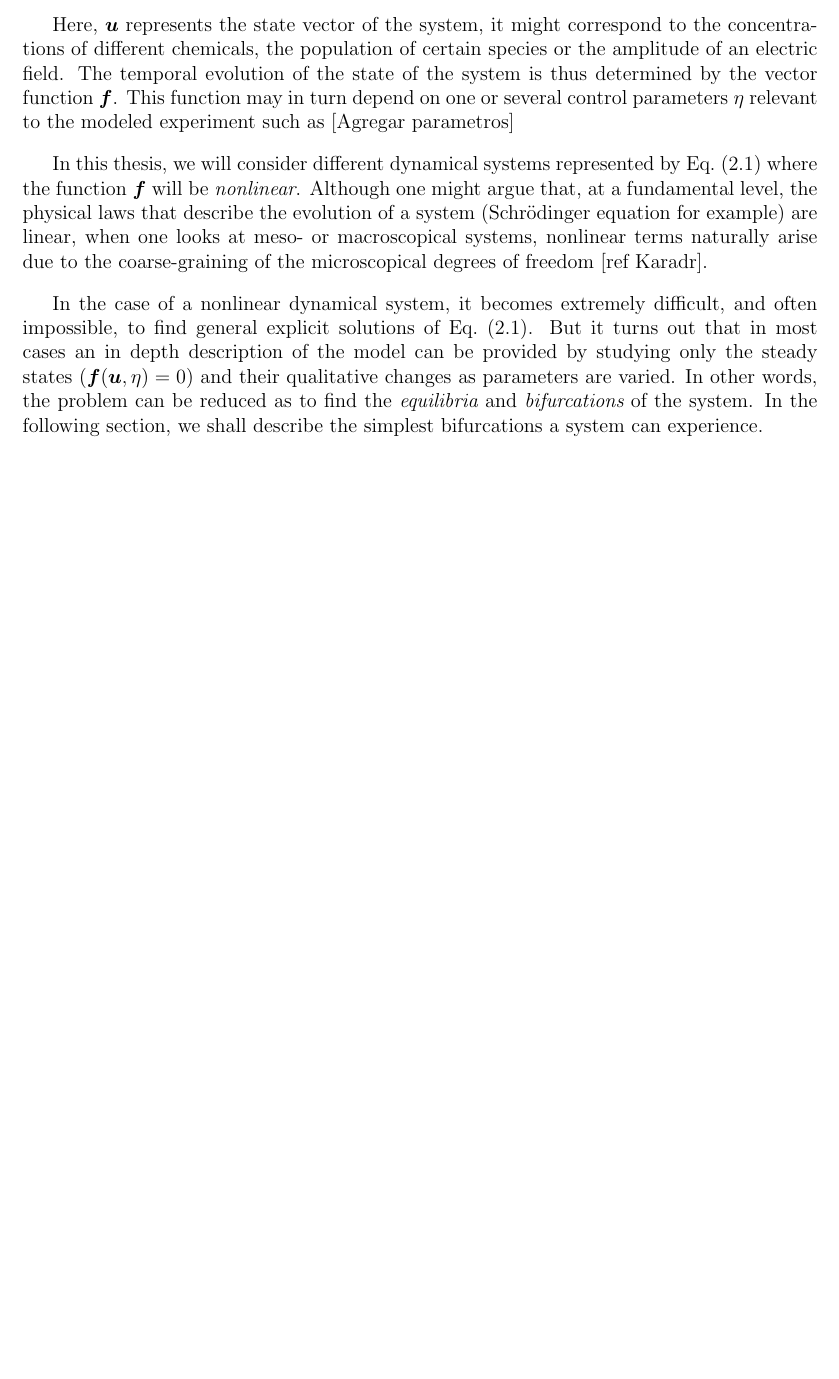
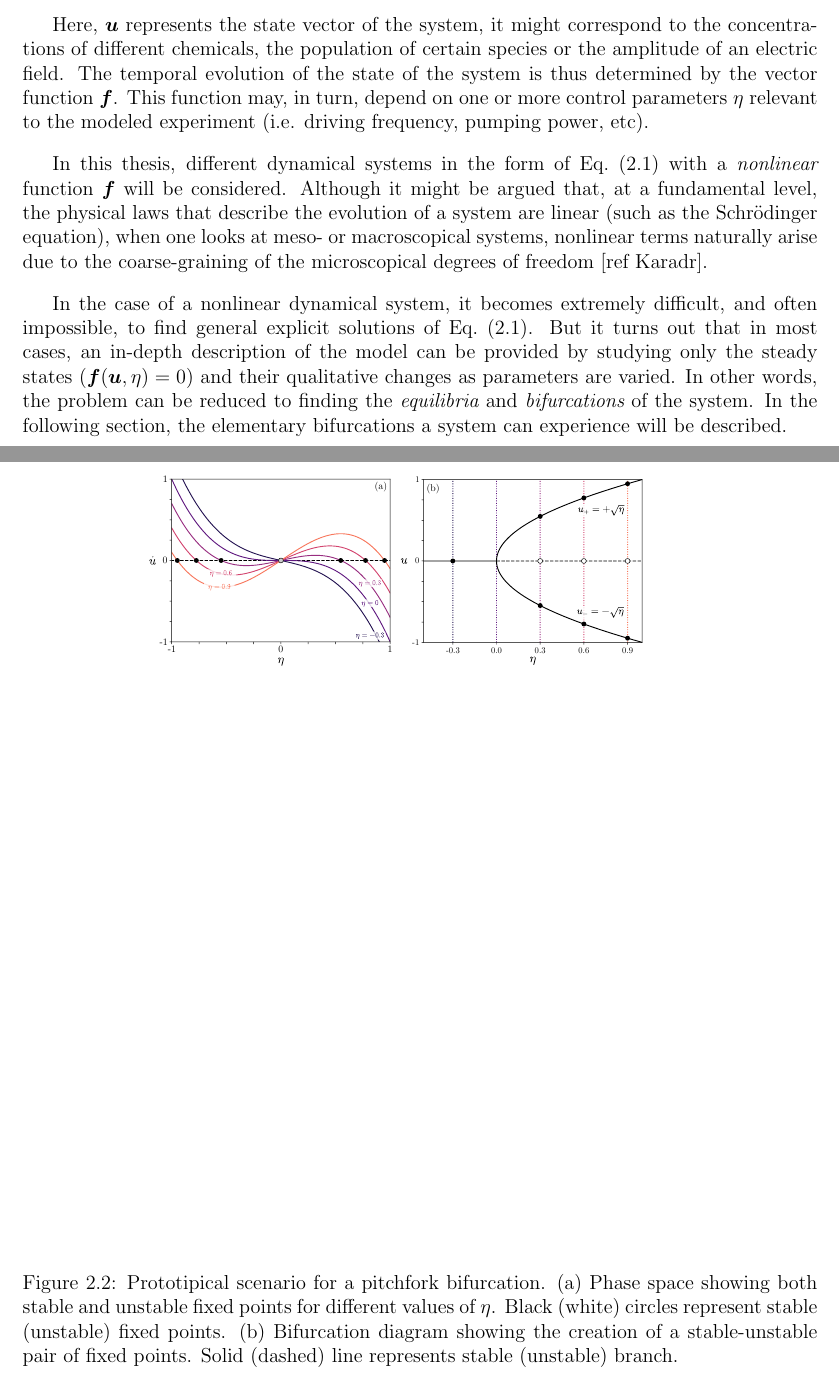
Before and after one commit to MBataille/tesis, a LaTeX thesis (main.tex, which reads chapters/framework.tex): part of page 12 of 44 before the commit and two parts of pages 12 and 17 of 45 after it, the two joined at a grey line, cut so that both start at the same text, the shorter picture padded with empty space. Compiled offline with pdfLaTeX.

Commit message:
Added biblio, pithcfork figure in framework

```diff
--- a/chapters/framework.tex
+++ b/chapters/framework.tex
@@ -14,21 +14,20 @@ The general form for a dynamical system will be the following.
 Here, $\bm{u}$ represents the state vector of the system, it might correspond to the
 concentrations of different chemicals, the population of certain species or the amplitude
 of an electric field. The temporal evolution of the state of the system is thus determined by
-the vector function $\bm{f}$. This function may in turn depend on one or several control
-parameters $\eta$ relevant to the modeled experiment such as
-[Agregar parametros]
+the vector function $\bm{f}$. This function may, in turn, depend on one or more control
+parameters $\eta$ relevant to the modeled experiment (i.e. driving frequency, pumping power, etc).
 
-In this thesis, we will consider different dynamical systems represented by Eq.~(\ref{eq:def_ds}) where the function
-$\bm{f}$ will be {\em nonlinear}. Although one might argue that, at a fundamental level, the physical laws
-that describe the evolution of a system (Schrödinger equation for example) are linear, when one looks at meso- or macroscopical
+In this thesis, different dynamical systems in the form of Eq.~(\ref{eq:def_ds}) with a {\em nonlinear} function
+$\bm{f}$ will be considered. Although it might be argued that, at a fundamental level, the physical laws
+that describe the evolution of a system are linear (such as the Schrödinger equation), when one looks at meso- or macroscopical
 systems, nonlinear terms naturally arise due to the coarse-graining of the microscopical degrees of freedom [ref Karadr].
 
 
 In the case of a nonlinear dynamical system, it becomes extremely difficult, and often impossible, to find
-general explicit solutions of Eq.~(\ref{eq:def_ds}). But it turns out that in most cases an in depth
+general explicit solutions of Eq.~(\ref{eq:def_ds}). But it turns out that in most cases, an in-depth
 description of the model can be provided by studying only the steady states ($\bm{f}(\bm{u}, \eta) = 0$) and their qualitative changes as parameters
-are varied. In other words, the problem can be reduced as to find the {\em equilibria} and {\em bifurcations} of the system.
-In the following section, we shall describe the simplest bifurcations a system can experience.
+are varied. In other words, the problem can be reduced to finding the {\em equilibria} and {\em bifurcations} of the system.
+In the following section, the elementary bifurcations a system can experience will be described.
 
 \section{Bifurcations}
 
@@ -149,6 +148,18 @@ Its normal form is given by
 Note that the above formula corresponds to a {\em supercritical} bifurcation, the emerging branches from the
 bifurcation point are stable. On the contrary, in the {\em subcritical} case, the cubic
 term should be positive and a negative quintic term should be added to ensure the solution is bounded.
+
+\begin{figure}[h]
+    \centering
+    \includegraphics[width=0.7\textwidth]{imagenes/framework/bif_pitch_f.pdf}
+    \caption{Prototipical scenario for a pitchfork bifurcation. (a) Phase space
+    showing both stable and unstable fixed points for different values of $\eta$.
+    Black (white) circles represent
+    stable (unstable) fixed points. (b) Bifurcation diagram showing
+    the creation of a stable-unstable pair of fixed points. Solid (dashed) line represents
+    stable (unstable) branch.}
+\end{figure}
+
 \subsection{Andronov-Hopf bifurcation}
 
 [insert example]
--- a/main.tex
+++ b/main.tex
@@ -37,7 +37,7 @@
 \usepackage{graphicx}
 \usepackage{sidecap}
 \usepackage{pdfpages}
-\usepackage[sorting=none]{biblatex}
+\usepackage[sorting=none, citestyle=numeric-comp]{biblatex}
 \bibliography{bibliografia}
 
 \begin{document}
```
Also changed, not shown: bibliografia.bib (+37 -0 lines), chapters/travelingspirals.tex (+3 -2 lines), imagenes/framework/bif_pitch_f.pdf (added), scripts/figures/bif_pitch_f.pdf (added), scripts/figures/bifdiag_pitchfork.svg (added), scripts/figures/bifdiag_pitchfork2.png (added), scripts/figures/bifdiag_pitchfork2.svg (added), scripts/figures/bifdiag_pitchfork_assembled.svg (added), scripts/figures/bifs_pitch_f.png (added), chapters/framework.tex (4 more changed lines), 1 other file.
